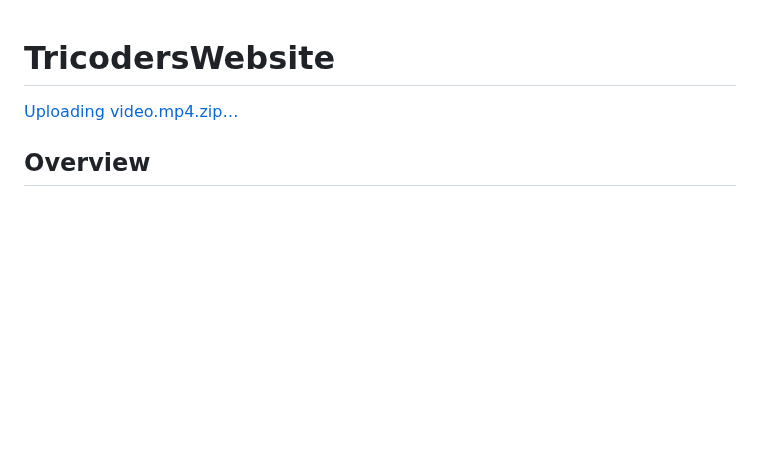
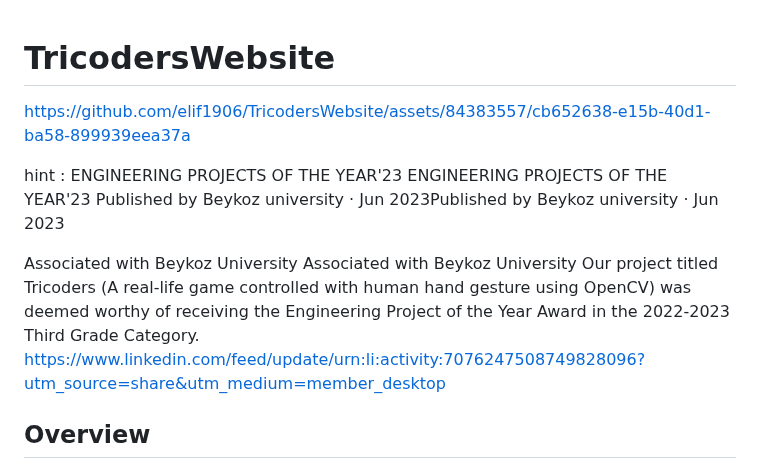
Before and after one commit to elif1906/TricodersWebsite, a Markdown page: README.md, the part around the change. Rendered like a GitHub page; blank space fills up the shorter version.

```diff
--- a/README.md
+++ b/README.md
@@ -1,8 +1,18 @@
 # TricodersWebsite
 
 
-[Uploading video.mp4.zip…]()
 
+
+https://github.com/elif1906/TricodersWebsite/assets/84383557/cb652638-e15b-40d1-ba58-899939eea37a
+
+hint : ENGINEERING PROJECTS OF THE YEAR'23
+ENGINEERING PROJECTS OF THE YEAR'23
+Published by Beykoz university · Jun 2023Published by Beykoz university · Jun 2023
+
+Associated with Beykoz University
+Associated with Beykoz University
+Our project titled Tricoders (A real-life game controlled with human hand gesture using OpenCV) was deemed worthy of receiving the Engineering Project of the Year Award in the 2022-2023 Third Grade Category.
+https://www.linkedin.com/feed/update/urn:li:activity:7076247508749828096?utm_source=share&utm_medium=member_desktop
 
 
 
```
